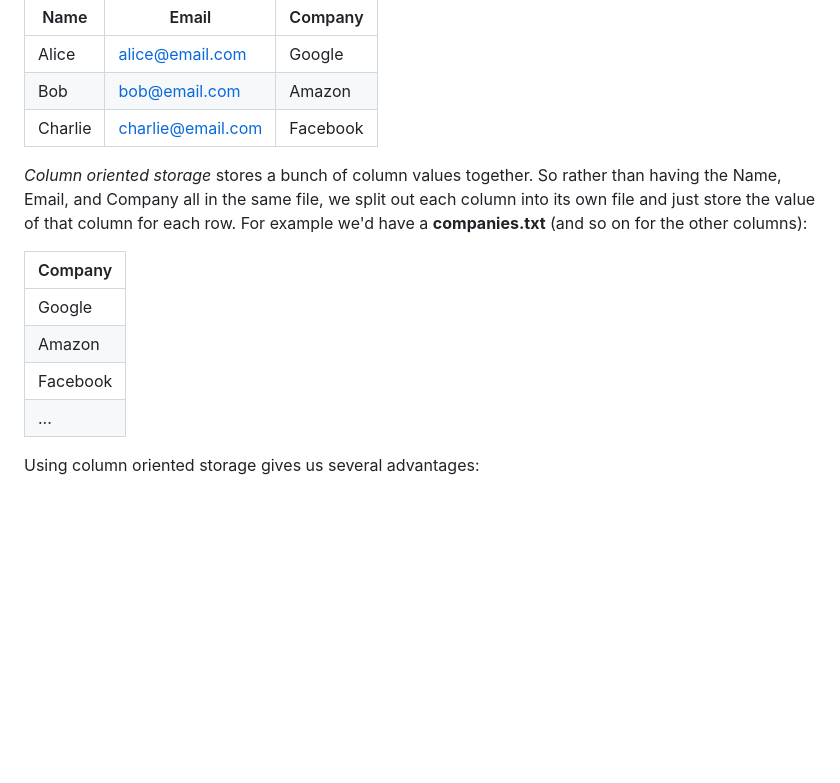
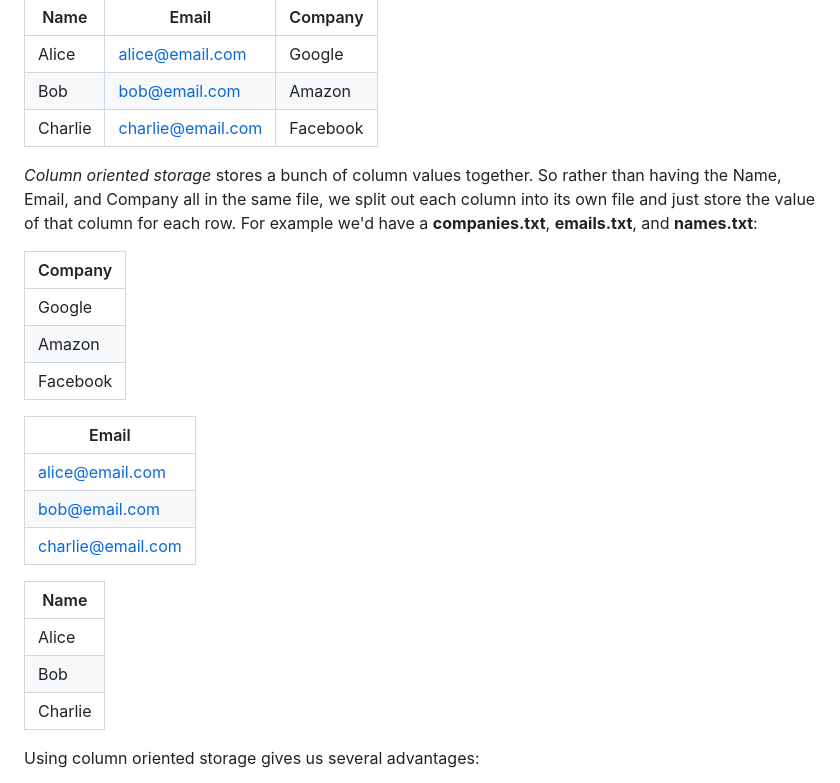
Before and after one commit to david8zhang/system-design-notes, a Markdown page: 01_storage_and_serialization/02_column_oriented_storage.md, the part around the change. GitHub-like rendering; blank space fills up the shorter version.

Commit message:
fix some notes

```diff
--- a/01_storage_and_serialization/02_column_oriented_storage.md
+++ b/01_storage_and_serialization/02_column_oriented_storage.md
@@ -8,14 +8,25 @@ _Row-oriented storage_ has data for a single row stored together, which is basic
 | Bob     | bob@email.com     | Amazon   |
 | Charlie | charlie@email.com | Facebook |
 
-_Column oriented storage_ stores a bunch of column values together. So rather than having the Name, Email, and Company all in the same file, we split out each column into its own file and just store the value of that column for each row. For example we'd have a **companies.txt** (and so on for the other columns):
+_Column oriented storage_ stores a bunch of column values together. So rather than having the Name, Email, and Company all in the same file, we split out each column into its own file and just store the value of that column for each row. For example we'd have a **companies.txt**, **emails.txt**, and **names.txt**:
 
 | Company  |
 | -------- |
 | Google   |
 | Amazon   |
 | Facebook |
-| ...      |
+
+| Email             |
+| ----------------- |
+| alice@email.com   |
+| bob@email.com     |
+| charlie@email.com |
+
+| Name    |
+| ------- |
+| Alice   |
+| Bob     |
+| Charlie |
 
 Using column oriented storage gives us several advantages:
 
```
